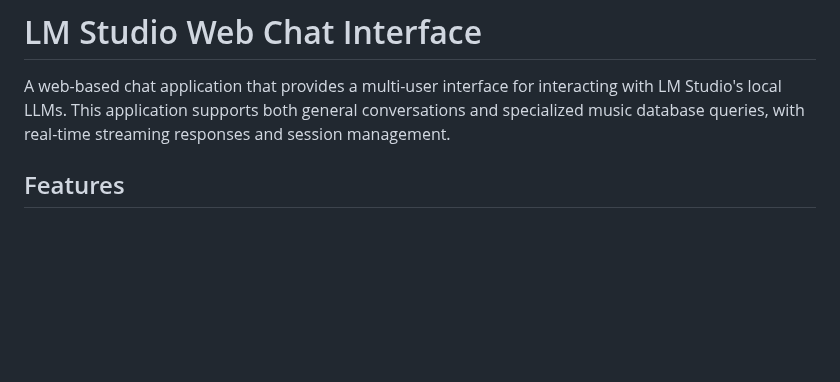
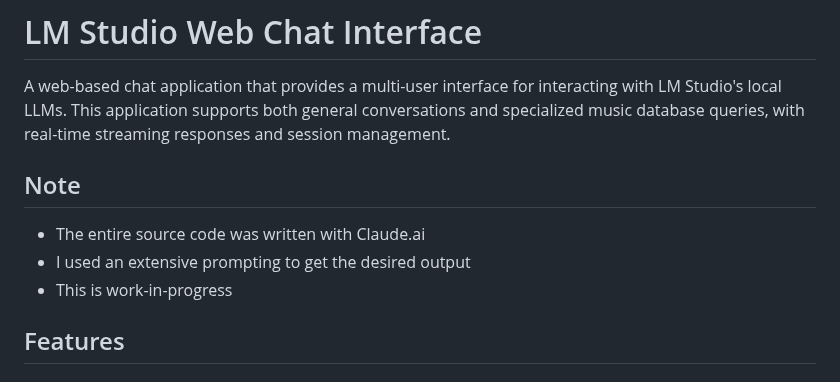
Before and after one commit to jalabulajunx/LMStudioWebWrapper, a Markdown page: README.md, the part around the change. GitHub-like rendering; blank space fills up the shorter version.

Commit message:
Update README.md
A note about using AI

```diff
--- a/README.md
+++ b/README.md
@@ -1,6 +1,11 @@
 # LM Studio Web Chat Interface
 
 A web-based chat application that provides a multi-user interface for interacting with LM Studio's local LLMs. This application supports both general conversations and specialized music database queries, with real-time streaming responses and session management.
+
+## Note
+- The entire source code was written with Claude.ai
+- I used an extensive prompting to get the desired output
+- This is work-in-progress
 
 ## Features
 
```
